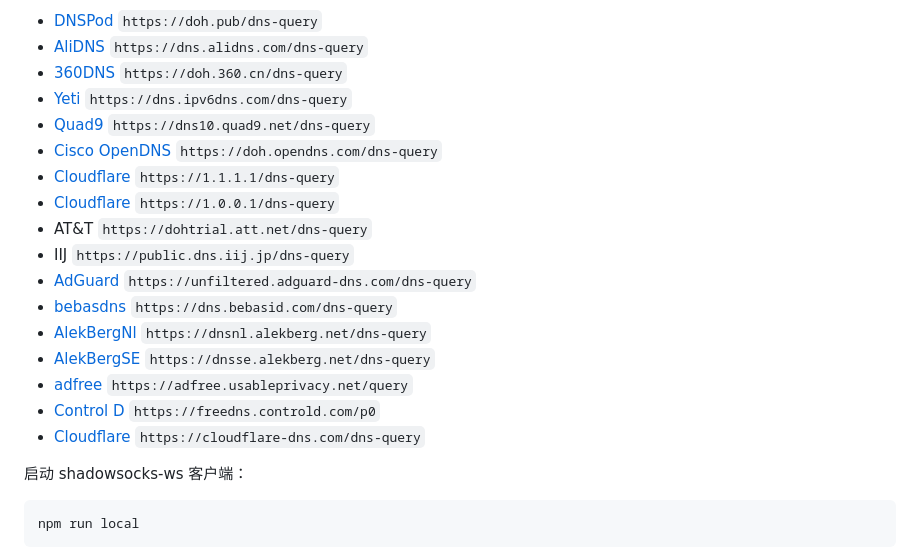
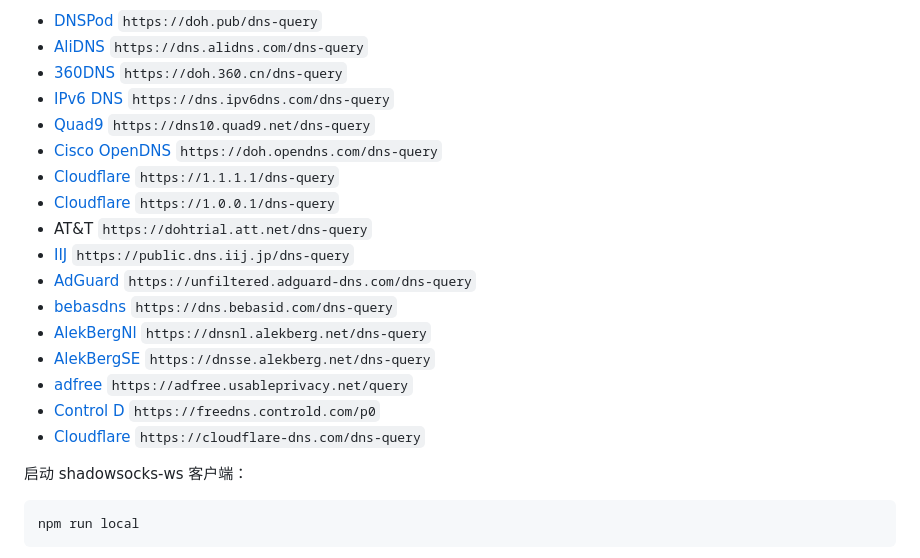
Before and after one commit to totravel/shadowsocks-ws, a Markdown page: README.md, the part around the change printed below. Rendered like a GitHub page.

```diff
--- a/README.md
+++ b/README.md
@@ -105,6 +105,6 @@ npm i --no-optional
 - [DNSPod](https://www.dnspod.cn/) `https://doh.pub/dns-query`
 - [AliDNS](https://alidns.com/) `https://dns.alidns.com/dns-query`
 - [360DNS](https://sdns.360.net/) `https://doh.360.cn/dns-query`
-- [Yeti](https://www.ipv6dns.com/) `https://dns.ipv6dns.com/dns-query`
+- [IPv6 DNS](https://www.ipv6dns.com/) `https://dns.ipv6dns.com/dns-query`
 - [Quad9](https://www.quad9.net/) `https://dns10.quad9.net/dns-query`
 - [Cisco OpenDNS](https://www.opendns.com/) `https://doh.opendns.com/dns-query`
@@ -113,6 +113,6 @@ npm i --no-optional
 - AT&T `https://dohtrial.att.net/dns-query`
-- IIJ `https://public.dns.iij.jp/dns-query`
-- [AdGuard](https://adguard-dns.io) `https://unfiltered.adguard-dns.com/dns-query`
+- [IIJ](https://public.dns.iij.jp/) `https://public.dns.iij.jp/dns-query`
+- [AdGuard](https://adguard-dns.io/) `https://unfiltered.adguard-dns.com/dns-query`
 - [bebasdns](https://github.com/bebasid/bebasdns) `https://dns.bebasid.com/dns-query`
 - [AlekBergNl](https://alekberg.net/) `https://dnsnl.alekberg.net/dns-query`
 - [AlekBergSE](https://alekberg.net/) `https://dnsse.alekberg.net/dns-query`
```
Also changed, not shown: other parts of README.md (+3 -3 lines).
